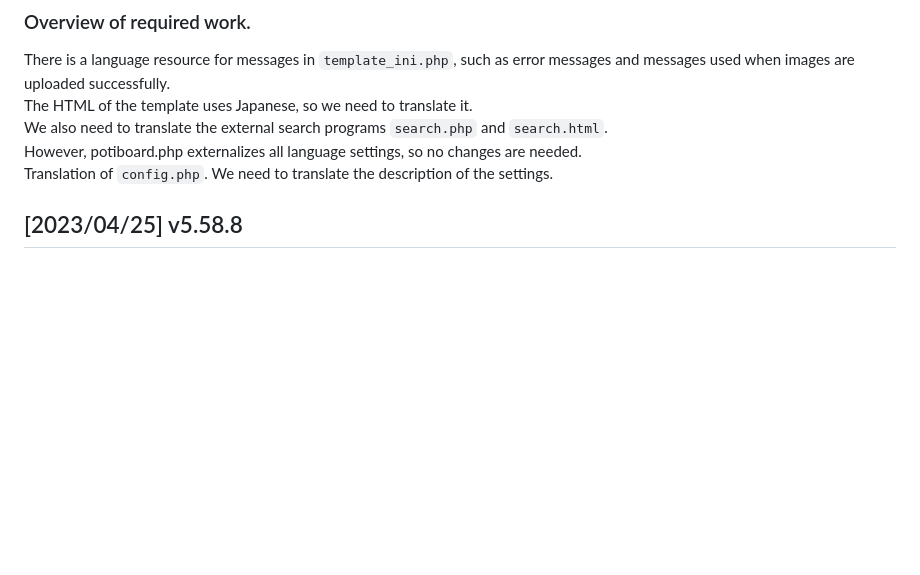
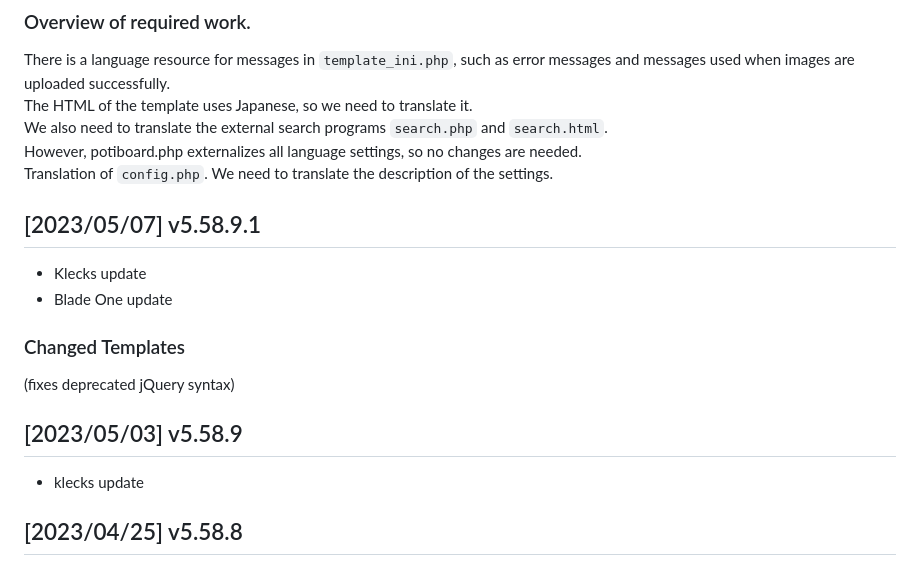
Before and after one commit to satopian/poti-kaini-zh-TW, a Markdown page: README.md, the part around the change. Rendered like a GitHub page; blank space fills up the shorter version.

```diff
--- a/README.md
+++ b/README.md
@@ -29,6 +29,16 @@ The HTML of the template uses Japanese, so we need to translate it.
 We also need to translate the external search programs `search.php` and `search.html`.
 However, potiboard.php externalizes all language settings, so no changes are needed.
 Translation of `config.php`. We need to translate the description of the settings.
+
+## [2023/05/07] v5.58.9.1
+- Klecks update
+- Blade One update
+
+### Changed Templates
+(fixes deprecated jQuery syntax)
+
+## [2023/05/03] v5.58.9
+- klecks update
 
 ## [2023/04/25] v5.58.8
 ### ChickenPaint update
```
